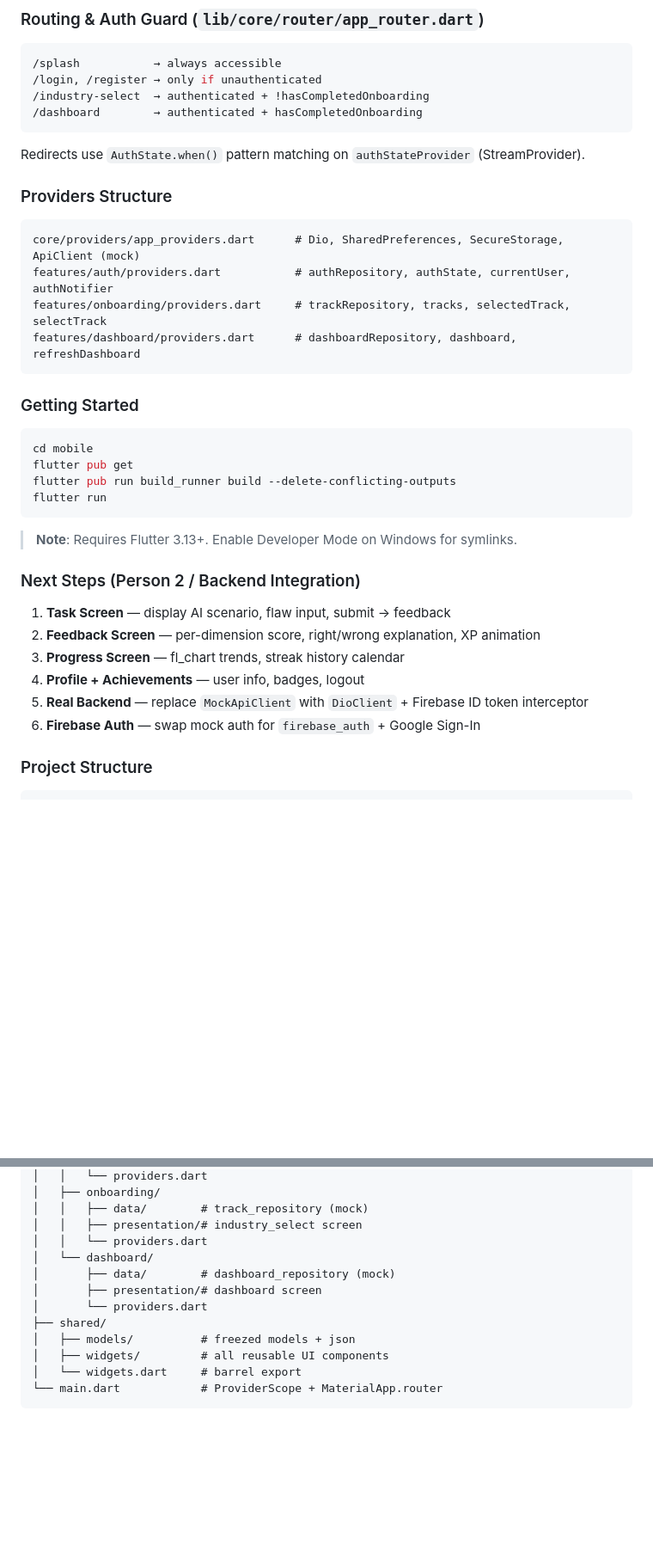
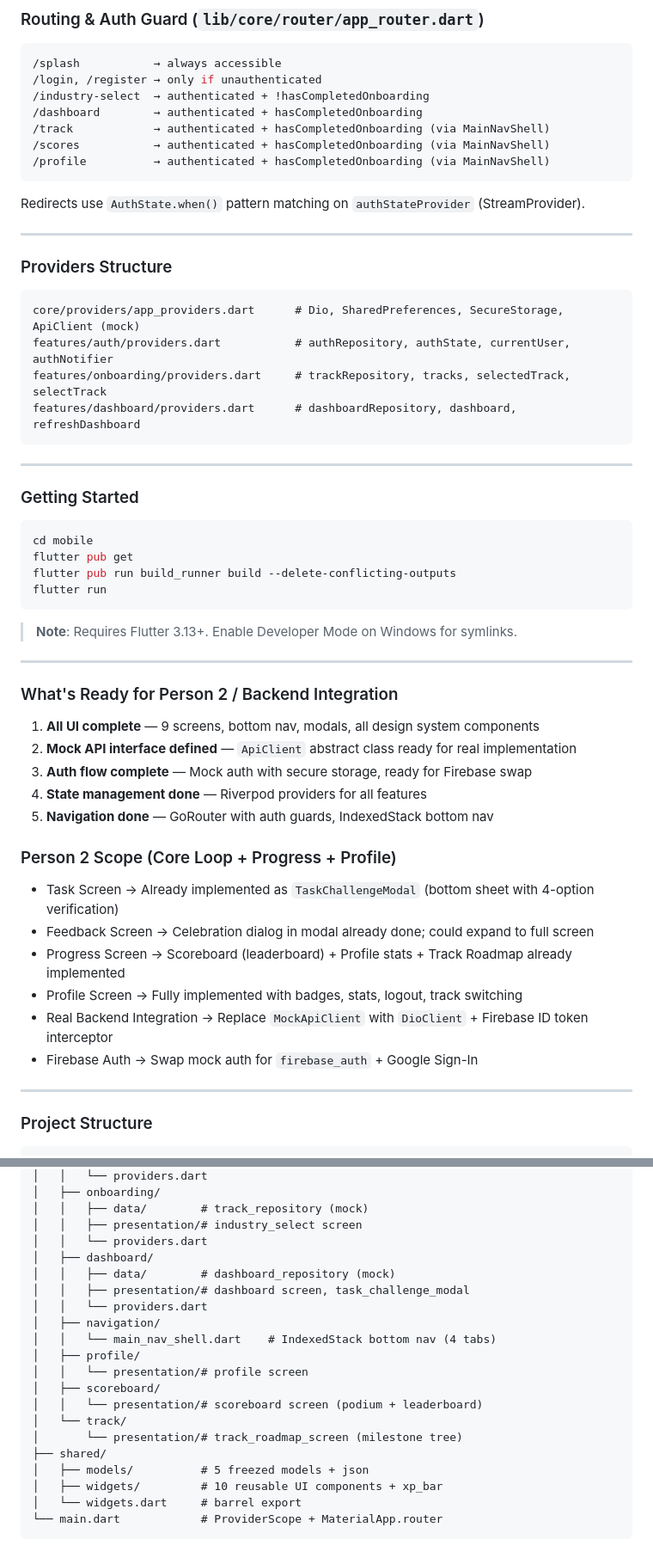
Before and after one commit to Theodore-Gara/VerifAI, a Markdown page: mobile/README.md, 2 parts joined by grey strips. Shown at 86% size. Drawn GitHub-style; blank space fills up the shorter version.

````diff
--- a/mobile/README.md
+++ b/mobile/README.md
@@ -92,9 +117,14 @@ In-memory delay 300–800ms. Swap to `RealDioClient` when backend ready.
 /login, /register → only if unauthenticated
 /industry-select  → authenticated + !hasCompletedOnboarding
 /dashboard        → authenticated + hasCompletedOnboarding
+/track            → authenticated + hasCompletedOnboarding (via MainNavShell)
+/scores           → authenticated + hasCompletedOnboarding (via MainNavShell)
+/profile          → authenticated + hasCompletedOnboarding (via MainNavShell)
 ```
 
 Redirects use `AuthState.when()` pattern matching on `authStateProvider` (StreamProvider).
+
+---
 
 ### Providers Structure
 
@@ -104,6 +134,8 @@ features/auth/providers.dart           # authRepository, authState, currentUser,
 features/onboarding/providers.dart     # trackRepository, tracks, selectedTrack, selectTrack
 features/dashboard/providers.dart      # dashboardRepository, dashboard, refreshDashboard
 ```
+
+---
 
 ### Getting Started
 
@@ -116,14 +148,25 @@ flutter run
 
 > **Note**: Requires Flutter 3.13+. Enable Developer Mode on Windows for symlinks.
 
-### Next Steps (Person 2 / Backend Integration)
+---
 
-1. **Task Screen** — display AI scenario, flaw input, submit → feedback
-2. **Feedback Screen** — per-dimension score, right/wrong explanation, XP animation
-3. **Progress Screen** — fl_chart trends, streak history calendar
-4. **Profile + Achievements** — user info, badges, logout
-5. **Real Backend** — replace `MockApiClient` with `DioClient` + Firebase ID token interceptor
-6. **Firebase Auth** — swap mock auth for `firebase_auth` + Google Sign-In
+### What's Ready for Person 2 / Backend Integration
+
+1. **All UI complete** — 9 screens, bottom nav, modals, all design system components
+2. **Mock API interface defined** — `ApiClient` abstract class ready for real implementation
+3. **Auth flow complete** — Mock auth with secure storage, ready for Firebase swap
+4. **State management done** — Riverpod providers for all features
+5. **Navigation done** — GoRouter with auth guards, IndexedStack bottom nav
+
+### Person 2 Scope (Core Loop + Progress + Profile)
+- Task Screen → Already implemented as `TaskChallengeModal` (bottom sheet with 4-option verification)
+- Feedback Screen → Celebration dialog in modal already done; could expand to full screen
+- Progress Screen → Scoreboard (leaderboard) + Profile stats + Track Roadmap already implemented
+- Profile Screen → Fully implemented with badges, stats, logout, track switching
+- Real Backend Integration → Replace `MockApiClient` with `DioClient` + Firebase ID token interceptor
+- Firebase Auth → Swap mock auth for `firebase_auth` + Google Sign-In
+
+---
 
 ### Project Structure
 
@@ -143,13 +186,21 @@ lib/
 │   │   ├── data/        # track_repository (mock)
 │   │   ├── presentation/# industry_select screen
 │   │   └── providers.dart
-│   └── dashboard/
-│       ├── data/        # dashboard_repository (mock)
-│       ├── presentation/# dashboard screen
-│       └── providers.dart
+│   ├── dashboard/
+│   │   ├── data/        # dashboard_repository (mock)
+│   │   ├── presentation/# dashboard screen, task_challenge_modal
+│   │   └── providers.dart
+│   ├── navigation/
+│   │   └── main_nav_shell.dart    # IndexedStack bottom nav (4 tabs)
+│   ├── profile/
+│   │   └── presentation/# profile screen
+│   ├── scoreboard/
+│   │   └── presentation/# scoreboard screen (podium + leaderboard)
+│   └── track/
+│       └── presentation/# track_roadmap_screen (milestone tree)
 ├── shared/
-│   ├── models/          # freezed models + json
-│   ├── widgets/         # all reusable UI components
+│   ├── models/          # 5 freezed models + json
+│   ├── widgets/         # 10 reusable UI components + xp_bar
 │   └── widgets.dart     # barrel export
 └── main.dart            # ProviderScope + MaterialApp.router
 ```
````
Also changed, not shown: other parts of mobile/README.md (+58 -33 lines).
